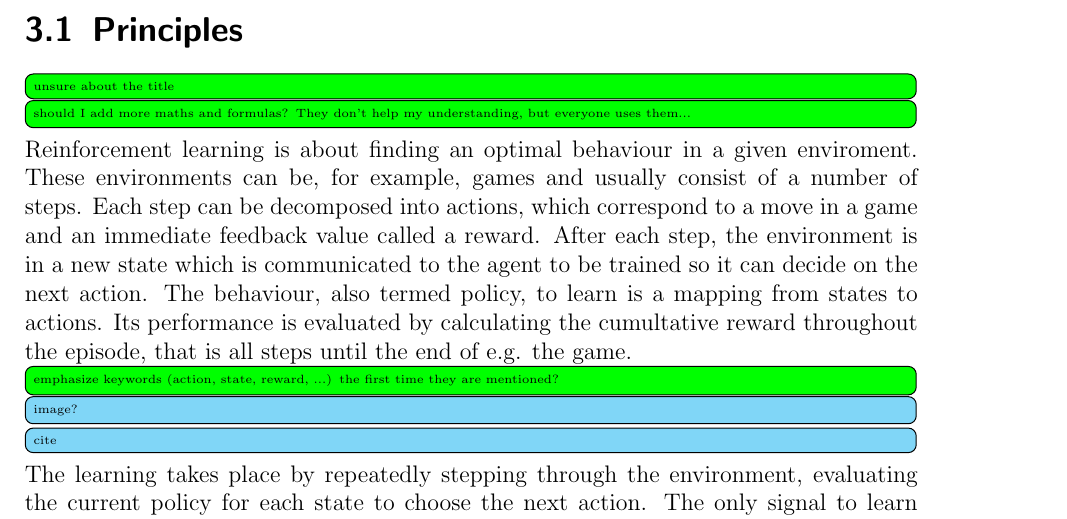
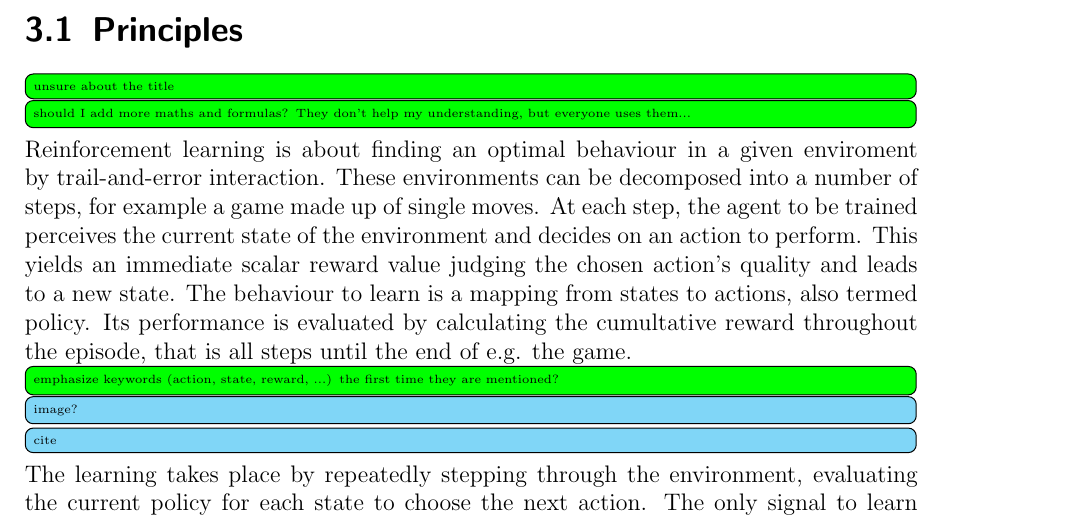
Before and after one commit to raphCode/master-thesis-muzero, a LaTeX thesis (main.tex, which reads theory.tex): part of page 5 of 13, cut so that both start at the same text. Compiled offline with pdfLaTeX.

Commit message:
Improve RL explanation and wording

```diff
--- a/theory.tex
+++ b/theory.tex
@@ -10,13 +10,15 @@
 \question{should I add more maths and formulas? They don't help my understanding, but
 everyone uses them...}
 
-Reinforcement learning is about finding an optimal behaviour in a given enviroment.
-These environments can be, for example, games and usually consist of a number of steps.
-Each step can be decomposed into actions, which correspond to a move in a game and an
-immediate feedback value called a reward.
-After each step, the environment is in a new state which is communicated to the agent to
-be trained so it can decide on the next action.
-The behaviour, also termed policy, to learn is a mapping from states to actions.
+Reinforcement learning is about finding an optimal behaviour in a given enviroment by
+trail-and-error interaction.
+These environments can be decomposed into a number of steps, for example a game made up of
+single moves.
+At each step, the agent to be trained perceives the current state of the environment and
+decides on an action to perform.
+This yields an immediate scalar reward value judging the chosen action's quality and leads
+to a new state.
+The behaviour to learn is a mapping from states to actions, also termed policy.
 Its performance is evaluated by calculating the cumultative reward throughout the episode,
 that is all steps until the end of e.g. the game.
 \question{emphasize keywords (action, state, reward, ...) the first time they are
```
